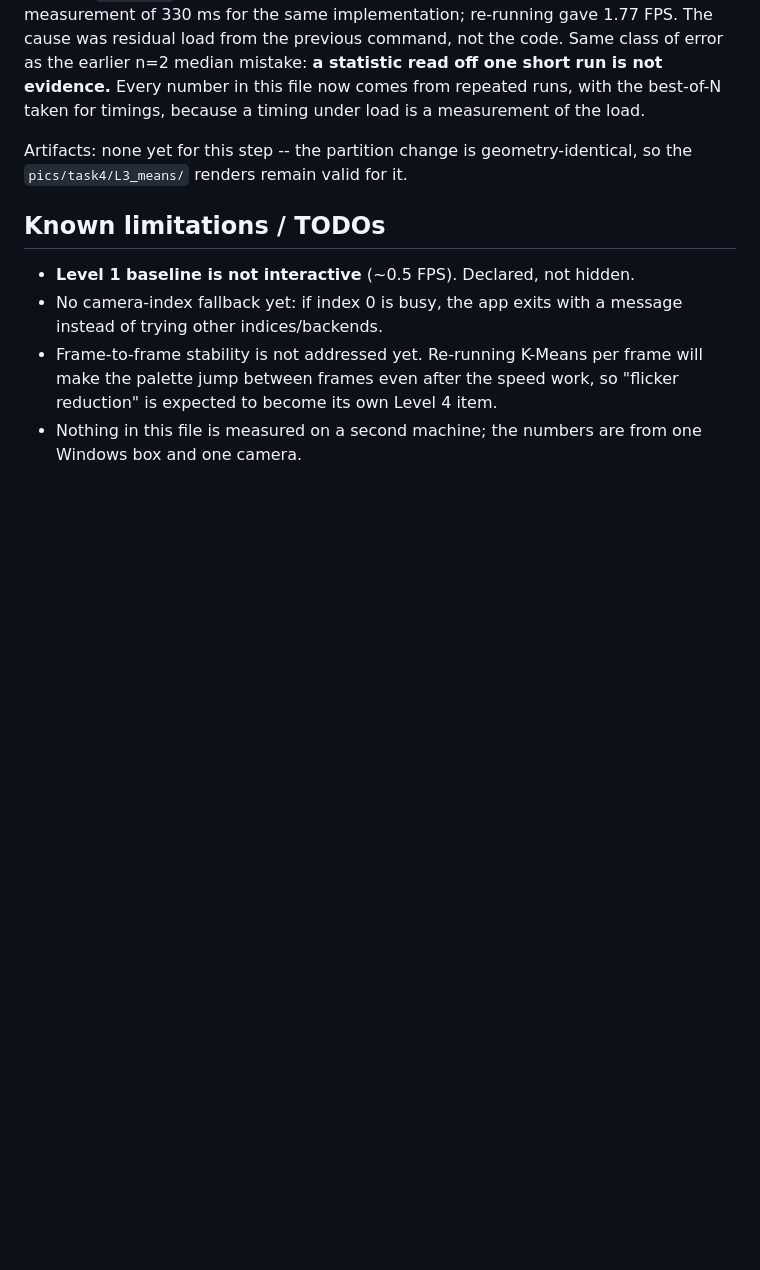
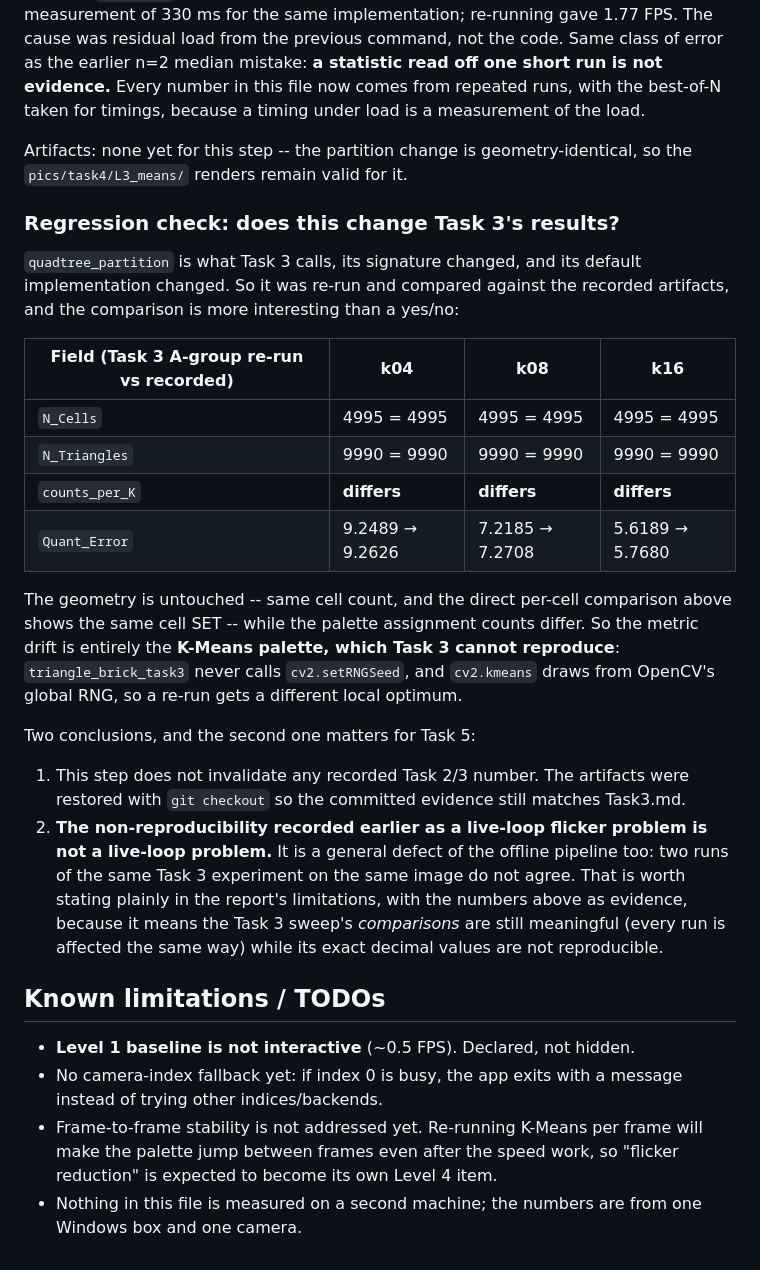
Before and after one commit to Retr0-rgb-lab/COMP4423_Assignment1, a Markdown page: docs/progress/Task4.md, the part around the change. Rendered like a GitHub page; blank space fills up the shorter version.

Commit message:
docs(task4): regression-check the quadtree change, and what it uncovered about Task 3
Re-ran Task 3's A group against the recorded artifacts because quadtree_partition
is what Task 3 calls and both its signature and default implementation changed.

Result: N_Cells and N_Triangles are IDENTICAL (4995 / 9990 for k04, k08 and k16)
and the per-cell comparison shows the same cell set, while counts_per_K and
Quant_Error differ slightly. So the geometry is untouched and the metric drift is
entirely the K-Means palette, which Task 3 cannot reproduce -- triangle_brick_task3
never calls cv2.setRNGSeed and cv2.kmeans draws from OpenCV's global RNG.

Two things follow:
1. This step invalidates no recorded Task 2/3 number. The A-group artifacts were
   restored with git checkout so the committed evidence still matches Task3.md.
2. The non-reproducibility noted earlier as a live-loop palette flicker is NOT a
   live-loop problem -- it is a defect of the offline pipeline too. Two runs of the
   same Task 3 experiment on the same image disagree. Recorded with the numbers,
   because it means the sweep's COMPARISONS remain meaningful (every run is
   affected identically) while its exact decimals are not reproducible.

```diff
--- a/docs/progress/Task4.md
+++ b/docs/progress/Task4.md
@@ -439,6 +439,36 @@ load.
 Artifacts: none yet for this step -- the partition change is geometry-identical, so
 the `pics/task4/L3_means/` renders remain valid for it.
 
+### Regression check: does this change Task 3's results?
+
+`quadtree_partition` is what Task 3 calls, its signature changed, and its default
+implementation changed. So it was re-run and compared against the recorded
+artifacts, and the comparison is more interesting than a yes/no:
+
+| Field (Task 3 A-group re-run vs recorded) | k04 | k08 | k16 |
+|---|---|---|---|
+| `N_Cells` | 4995 = 4995 | 4995 = 4995 | 4995 = 4995 |
+| `N_Triangles` | 9990 = 9990 | 9990 = 9990 | 9990 = 9990 |
+| `counts_per_K` | **differs** | **differs** | **differs** |
+| `Quant_Error` | 9.2489 → 9.2626 | 7.2185 → 7.2708 | 5.6189 → 5.7680 |
+
+The geometry is untouched -- same cell count, and the direct per-cell comparison
+above shows the same cell SET -- while the palette assignment counts differ. So the
+metric drift is entirely the **K-Means palette, which Task 3 cannot reproduce**:
+`triangle_brick_task3` never calls `cv2.setRNGSeed`, and `cv2.kmeans` draws from
+OpenCV's global RNG, so a re-run gets a different local optimum.
+
+Two conclusions, and the second one matters for Task 5:
+
+1. This step does not invalidate any recorded Task 2/3 number. The artifacts were
+   restored with `git checkout` so the committed evidence still matches Task3.md.
+2. **The non-reproducibility recorded earlier as a live-loop flicker problem is not
+   a live-loop problem.** It is a general defect of the offline pipeline too: two
+   runs of the same Task 3 experiment on the same image do not agree. That is worth
+   stating plainly in the report's limitations, with the numbers above as evidence,
+   because it means the Task 3 sweep's *comparisons* are still meaningful (every run
+   is affected the same way) while its exact decimal values are not reproducible.
+
 ## Known limitations / TODOs
 
 - **Level 1 baseline is not interactive** (~0.5 FPS). Declared, not hidden.
```
